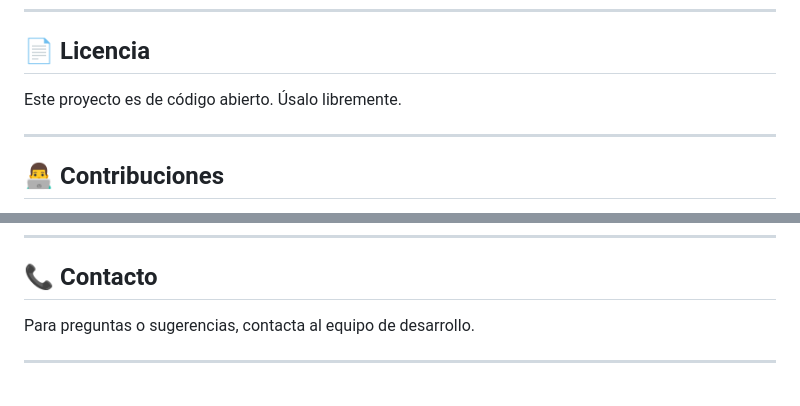
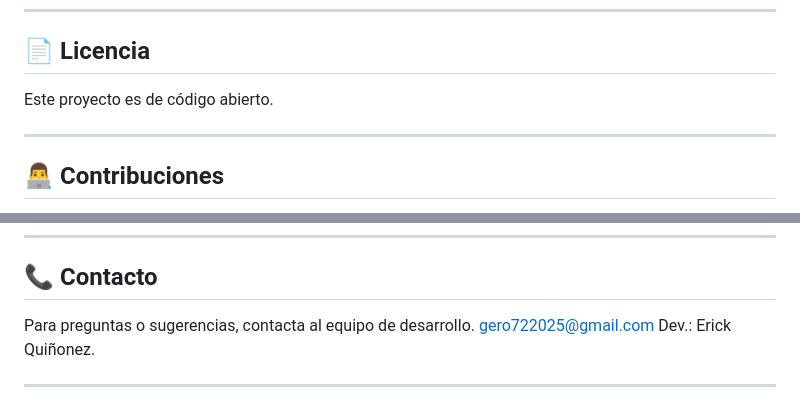
Before and after one commit to Gero72-2025/gero_actividades, a Markdown page: README.md, 2 parts joined by grey strips. Drawn GitHub-style.

Commit message:
Actualizacion de Readme

```diff
--- a/README.md
+++ b/README.md
@@ -367,7 +367,7 @@ mysql -u root -p gestor_actividades < backup.sql
 
 ## 📄 Licencia
 
-Este proyecto es de código abierto. Úsalo libremente.
+Este proyecto es de código abierto.
 
 ---
 
@@ -394,6 +394,8 @@ Para reportar problemas:
 ## 📞 Contacto
 
 Para preguntas o sugerencias, contacta al equipo de desarrollo.
+gero722025@gmail.com
+Dev.: Erick Quiñonez.
 
 ---
 
```
